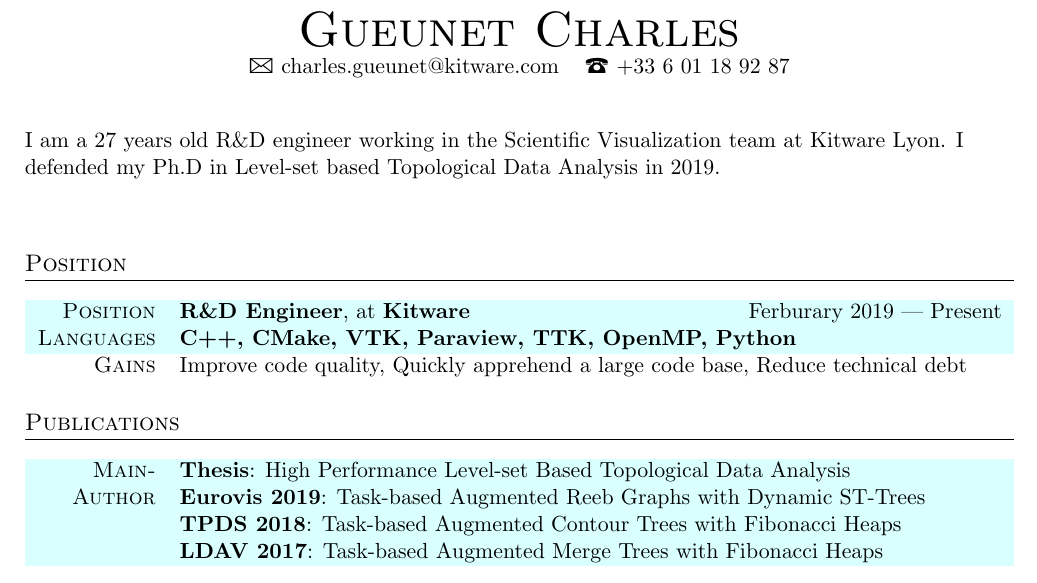
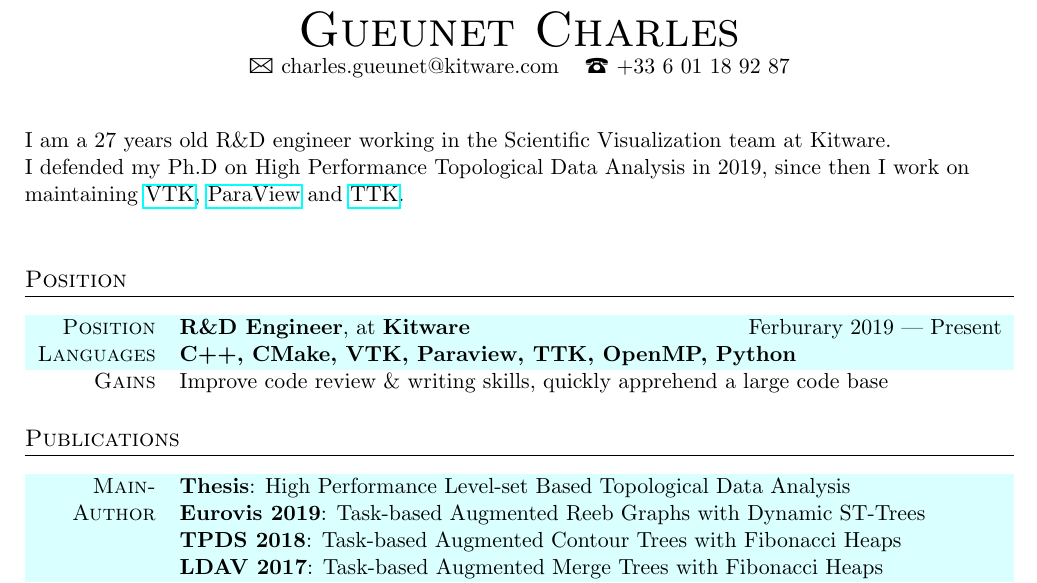
Before and after one commit to CharlesGueunet/cv, a LaTeX document (gueunet.tex): part of the page, cut so that both start at the same text. Compiled offline with pdfLaTeX; an older LaTeX class or package is replaced by its successor.

Commit message:
chore(url): add links

```diff
--- a/gueunet.tex
+++ b/gueunet.tex
@@ -7,7 +7,8 @@
 \usepackage[bottom=0.5in,top=0.5in,left=0.7in,right=0.7in]{geometry}
 \pagenumbering{gobble}
 
-\usepackage{marvosym} % telefon and mail symbols
+\usepackage{marvosym} % phone and mail symbols
+\usepackage{hyperref}
 
 \usepackage[table]{xcolor}
 \definecolor{customRowBG}{rgb}{0, 139, 163}
@@ -21,29 +22,26 @@
 {\fontsize{36}{36}\selectfont\scshape Gueunet Charles} % Your name at the top
 
 {\Large\Letter} charles.gueunet@kitware.com \hspace{0.2cm} {\Large\Telefon} +33 6 01 18 92 87
-% \textbf{http://charles.gueu.net/cv/}
-
 
 \vspace{0.4cm}
 
 \begin{flushleft}
   I am a 27 years old R\&D engineer working in the Scientific Visualization
-  team at Kitware Lyon. I defended my Ph.D in Level-set based Topological Data
-  Analysis in 2019.
+  team at Kitware.\\
+  I defended my Ph.D on High Performance Topological Data Analysis in 2019,
+  since then I work on maintaining \href{https://vtk.org/}{VTK},
+  \href{https://www.paraview.org/}{ParaView} and
+  \href{https://topology-tool-kit.github.io/}{TTK}\@.
 \end{flushleft}
 
-\vspace{0.3cm}
-
-% \section{Objective}
-
-% My goal in short term is to move from discovery to innovation.
+\vspace{0.1cm}
 
 \section{Position}
 
 \begin{tabularx}{1\linewidth}{>{\raggedleft\scshape}p{2.1cm}X}
   \rowBG{Position}  & \textbf{R\&D Engineer}, at \textbf{Kitware}\hfill{Ferburary 2019 --- Present}\\
   \rowBG{Languages} & \textbf{C++, CMake, VTK, Paraview, TTK, OpenMP, Python}\\
-  Gains             & Improve code quality, Quickly apprehend a large code base, Reduce technical debt
+  Gains             & Improve code review \& writing skills, quickly apprehend a large code base
 \end{tabularx}
 
 \section{Publications}
```
Also changed, not shown: gueunet.pdf.
